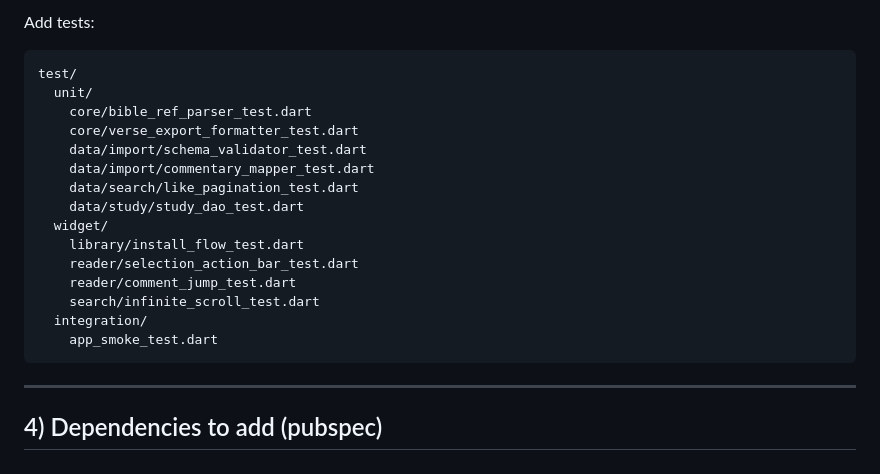
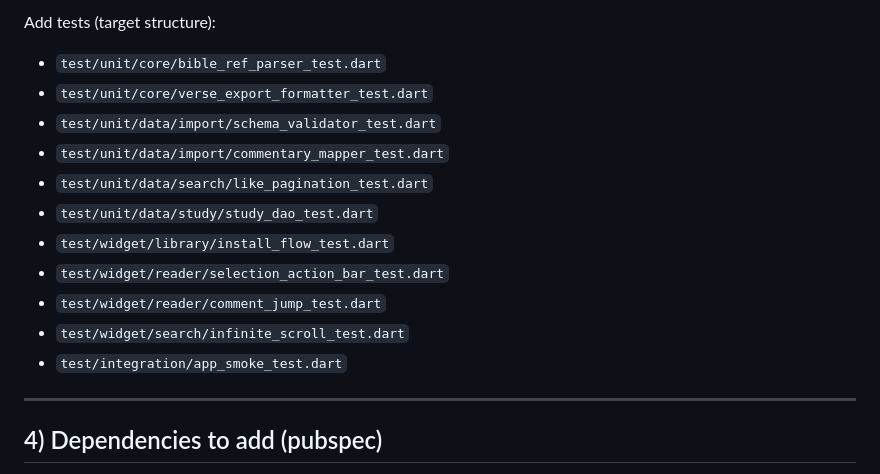
Before and after one commit to ParkSnoopy/Love, a Markdown page: plan.md, the part around one of its changes. GitHub-like rendering.

Commit message:
update plan: from tree block to plaintext filename

````diff
--- a/plan.md
+++ b/plan.md
@@ -218,22 +185,15 @@ lib/
-Add tests:
-
-```
-test/
-  unit/
-    core/bible_ref_parser_test.dart
-    core/verse_export_formatter_test.dart
-    data/import/schema_validator_test.dart
-    data/import/commentary_mapper_test.dart
-    data/search/like_pagination_test.dart
-    data/study/study_dao_test.dart
-  widget/
-    library/install_flow_test.dart
-    reader/selection_action_bar_test.dart
-    reader/comment_jump_test.dart
-    search/infinite_scroll_test.dart
-  integration/
-    app_smoke_test.dart
-```
+Add tests (target structure):
+- `test/unit/core/bible_ref_parser_test.dart`
+- `test/unit/core/verse_export_formatter_test.dart`
+- `test/unit/data/import/schema_validator_test.dart`
+- `test/unit/data/import/commentary_mapper_test.dart`
+- `test/unit/data/search/like_pagination_test.dart`
+- `test/unit/data/study/study_dao_test.dart`
+- `test/widget/library/install_flow_test.dart`
+- `test/widget/reader/selection_action_bar_test.dart`
+- `test/widget/reader/comment_jump_test.dart`
+- `test/widget/search/infinite_scroll_test.dart`
+- `test/integration/app_smoke_test.dart`
 
 ---
 
````
Also changed, not shown: other parts of plan.md (+68 -101 lines), RELEASE_GATE.md (added, +34 -0 lines).
